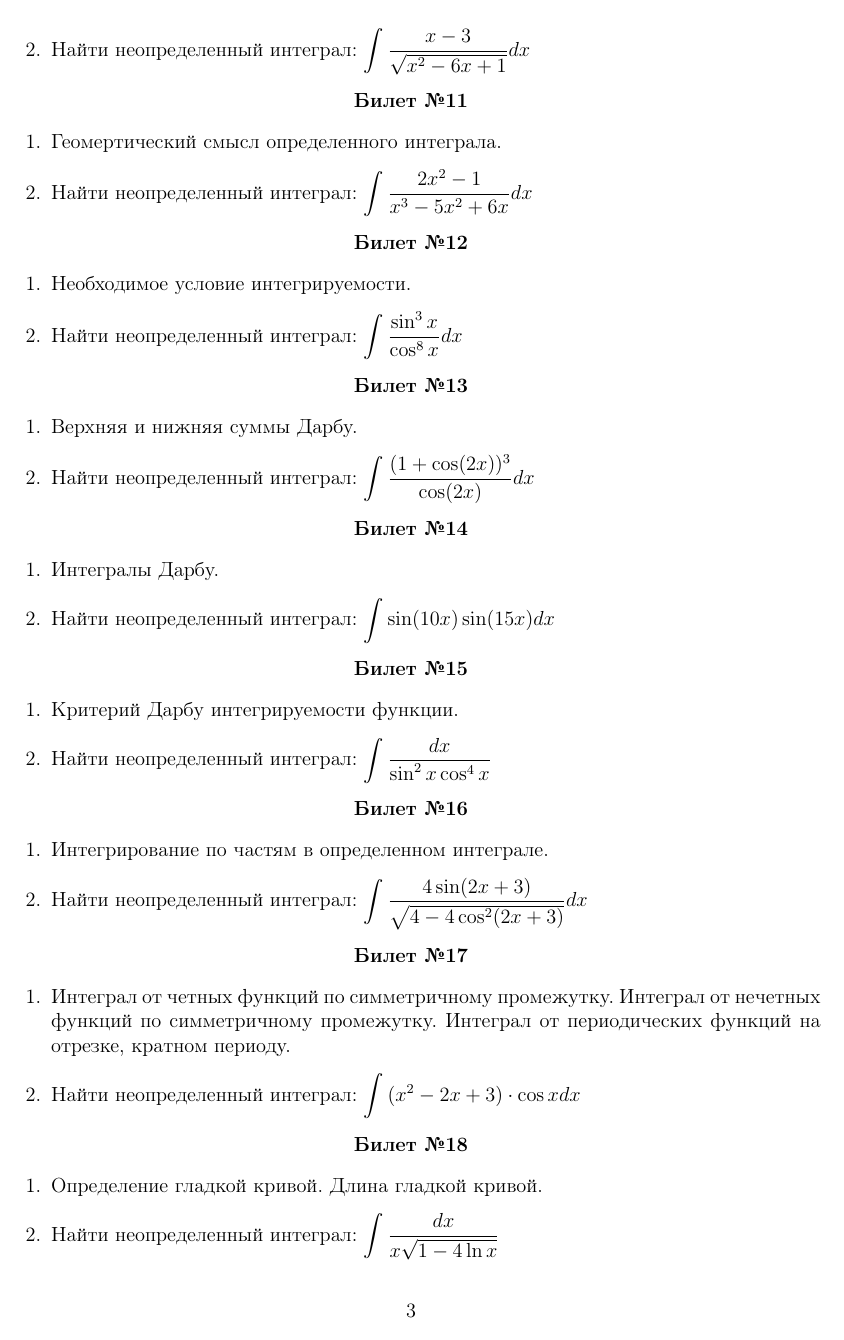
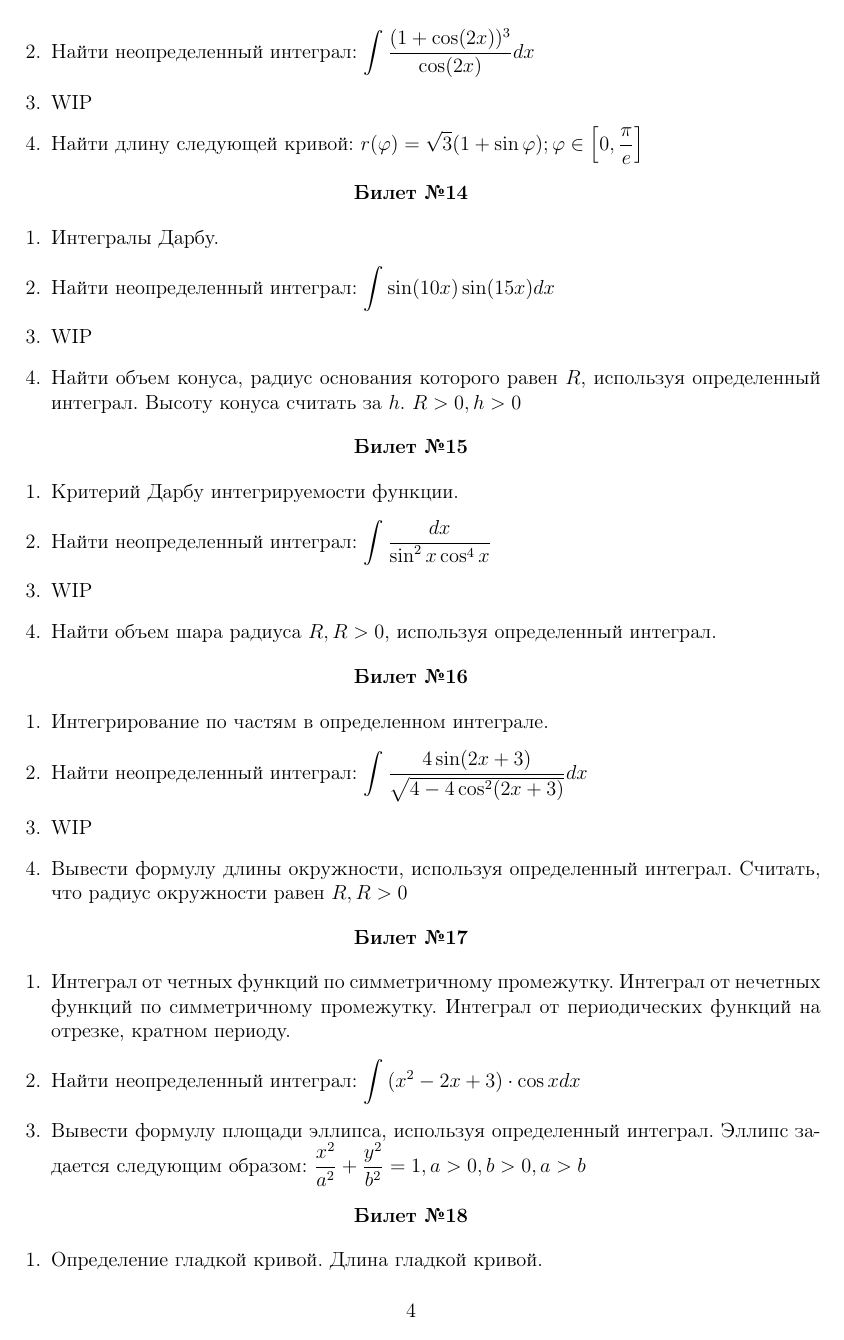
Before and after one commit to WindowsKonon1337/FMS_exam_2nd_sem, a LaTeX document (билеты.tex): page 3 of 3 before the commit and page 4 of 5 after it. The pictures show the PDF file билеты.pdf that the author committed with the source.

Commit message:
четвертые задачи

```diff
--- a/билеты.tex
+++ b/билеты.tex
@@ -101,8 +94,8 @@ $
 \begin{enumerate}
 	\item Определение первообраной. Определение неопределенного интеграла. Свойства неопределенного интеграла.
 	\item Найти неопределенный интеграл: $\displaystyle \int{\frac{dx}{2^x + 1}}$
-	% \item Найти определенный интеграл: $\displaystyle \int\limits_{}^{}{dx}$
-	% \item
+	\item WIP
+	\item Найти объем тела, полученного вращением $\displaystyle f(x) = e^x$ вокруг оси $OY$. $\displaystyle y \in \left[\ln{2},\ln{32}\right]$
 \end{enumerate}
 
 \begin{center}
@@ -111,8 +104,8 @@ $
 \begin{enumerate}
 	\item Теорема о замене переменной в неопределенном интеграле.
 	\item Найти неопределенный интеграл: $\displaystyle \int{e^{\text{arccos}x} dx}$
-	% \item Найти определенный интеграл: $\displaystyle \int\limits_{}^{}{dx}$
-	% \item
+	\item WIP
+	\item Найти площадь фигуры в полярных координатах: $\displaystyle \varphi \in \left[0, \frac{\pi}{2}\right]; r(\varphi) = 2^\varphi$
 \end{enumerate}
 
 \begin{center}
@@ -121,8 +114,8 @@ $
 \begin{enumerate}
 	\item Теорема об интегрировании по частям
 	\item Найти неопределенный интеграл: $\displaystyle \int{\frac{dx}{x^2 - 6x}}$
-	% \item Найти определенный интеграл: $\displaystyle \int\limits_{}^{}{dx}$
-	% \item
+	\item WIP
+	\item Найти объем тела, полученного вращением $\displaystyle f(x) = \arcsin(x)$ вокруг оси $OX$. $\displaystyle x \in \left[0, \frac{\pi}{2}\right]$
 \end{enumerate}
 
 \begin{center}
@@ -131,5 +124,7 @@ $
 \begin{enumerate}
 	\item Интегрирование тригонометрических функций, подстановки.
 	\item Найти неопределенный интеграл: $\displaystyle \int{6 \cdot 3^{x^6 + 2} \cdot x^5 dx}$
-	% \item Найти определенный интеграл: $\displaystyle \int\limits_{}^{}{dx}$
-	% \item
+	\item WIP
+	\item кривая задана в параметрическом виде следующим образом: \\
+	$
+	\begin{cases}
@@ -141,8 +142,8 @@ $
 \begin{enumerate}
 	\item Задача, приводящая к понятию определенного интеграла.
 	\item Найти неопределенный интеграл: $\displaystyle \int{\ln (x + \sqrt{1 + x^2}) dx}$
-	% \item Найти определенный интеграл: $\displaystyle \int\limits_{}^{}{dx}$
-	% \item
+	\item WIP
+	\item Найти объем тела, полученного вращением вокруг оси ОХ функции $\displaystyle f(x) = - x ^ {3} + x^2 + x -1; x \in \left[10,100\right]$
 \end{enumerate}
 
 \begin{center}
@@ -151,8 +152,8 @@ $
 \begin{enumerate}
 	\item Определение разбиения отрезка. Определение интегральной суммы.
 	\item Найти неопределенный интеграл: $\displaystyle \int{\frac{x - 3}{\sqrt{x^2 - 6x + 1}} dx}$
-	% \item Найти определенный интеграл: $\displaystyle \int\limits_{}^{}{dx}$
-	% \item
+	\item WIP
+	\item Найти площадь функции $\displaystyle r(\varphi) = 2(1+\cos(\varphi)); \varphi \in \left[0,\pi\right]$
 \end{enumerate}
 
 \begin{center}
@@ -161,8 +162,8 @@ $
 \begin{enumerate}
 	\item Геомертический смысл определенного интеграла.
 	\item Найти неопределенный интеграл: $\displaystyle \int{\frac{2x^2 - 1}{x^3 - 5x^2 +6x} dx}$
-	% \item Найти определенный интеграл: $\displaystyle \int\limits_{}^{}{dx}$
-	% \item
+	\item WIP
+	\item Найти длину следующей кривой: $\displaystyle r(\varphi) = 4(1+\cos{\varphi}); \varphi \in \left[0, \frac{3\pi}{4}\right]$
 \end{enumerate}
 
 \begin{center}
@@ -171,8 +172,8 @@ $
 \begin{enumerate}
 	\item Необходимое условие интегрируемости.
 	\item Найти неопределенный интеграл: $\displaystyle \int{\frac{\sin^3 x}{\cos^8 x} dx}$
-	% \item Найти определенный интеграл: $\displaystyle \int\limits_{}^{}{dx}$
-	% \item
+	\item WIP
+	\item Найти объем тела, полученного вращением $\displaystyle f(x)=\log_{7}{e^x}$ вокруг оси ОХ. $x \in \left[0,1\right]$
 \end{enumerate}
 
 \begin{center}
@@ -181,8 +182,8 @@ $
 \begin{enumerate}
 	\item Верхняя и нижняя суммы Дарбу.
 	\item Найти неопределенный интеграл: $\displaystyle \int{\frac{(1 + \cos(2x))^3}{\cos(2x)}dx}$
-	% \item Найти определенный интеграл: $\displaystyle \int\limits_{}^{}{dx}$
-	% \item
+	\item WIP
+	\item Найти длину следующей кривой: $\displaystyle r(\varphi) = \sqrt{3}(1+\sin{\varphi}); \varphi \in \left[0, \frac{\pi}{e}\right]$
 \end{enumerate}
 
 \begin{center}
@@ -191,8 +192,8 @@ $
 \begin{enumerate}
 	\item Интегралы Дарбу.
 	\item Найти неопределенный интеграл: $\displaystyle \int{\sin(10x) \sin(15x) dx}$
-	% \item Найти определенный интеграл: $\displaystyle \int\limits_{}^{}{dx}$
-	% \item
+	\item WIP
+	\item Найти объем конуса, радиус основания которого равен $R$, используя определенный интеграл. Высоту конуса считать за $h$. $\displaystyle R > 0, h> 0$
 \end{enumerate}
 
 \begin{center}
@@ -201,8 +202,8 @@ $
 \begin{enumerate}
 	\item Критерий Дарбу интегрируемости функции.
 	\item Найти неопределенный интеграл: $\displaystyle \int{\frac{dx}{\sin^2 x \cos^4 x}}$
-	% \item Найти определенный интеграл: $\displaystyle \int\limits_{}^{}{dx}$
-	% \item
+	\item WIP
+	\item Найти объем шара радиуса $R, R > 0$, используя определенный интеграл.
 \end{enumerate}
 
 \begin{center}
@@ -211,8 +212,8 @@ $
 \begin{enumerate}
 	\item Интегрирование по частям в определенном интеграле.
 	\item Найти неопределенный интеграл: $\displaystyle \int{\frac{4 \sin(2x+3)}{\sqrt{4 - 4\cos^2(2x+3)}}dx}$
-	% \item Найти определенный интеграл: $\displaystyle \int\limits_{}^{}{dx}$
-	% \item
+	\item WIP
+	\item Вывести формулу длины окружности, используя определенный интеграл. Считать, что радиус окружности равен $R, R>0$
 \end{enumerate}
 
 \begin{center}
@@ -223,7 +224,7 @@ $
 	Интеграл от нечетных функций по симметричному промежутку.
 	Интеграл от периодических функций на отрезке, кратном периоду.
 	\item Найти неопределенный интеграл: $\displaystyle \int{(x^2 - 2x + 3) \cdot \cos x dx}$
-	% \item Найти определенный интеграл: $\displaystyle \int\limits_{}^{}{dx}$
+	\item Вывести формулу площади эллипса, используя определенный интеграл. Эллипс задается следующим образом: $\displaystyle \frac{x^2}{a^2} + \frac{y^2}{b^2} = 1, a > 0, b > 0, a > b$
 	% \item
 \end{enumerate}
 
@@ -233,8 +234,8 @@ $
 \begin{enumerate}
 	\item Определение гладкой кривой. Длина гладкой кривой.
 	\item Найти неопределенный интеграл: $\displaystyle \int{\frac{dx}{x \sqrt{1 - 4 \ln x}}}$
-	% \item Найти определенный интеграл: $\displaystyle \int\limits_{}^{}{dx}$
-	% \item
+	\item WIP
+	\item Найти объем тела, полученного вращением функции $f(x) = \sin(x^3)$ вокург оси OX. $x\in\left[-\frac{\pi}{4},\frac{\pi}{4}\right]$
 \end{enumerate}
 
 \end{document}
```
Also changed, not shown: билеты.pdf, билеты.tex (19 more changed lines).
